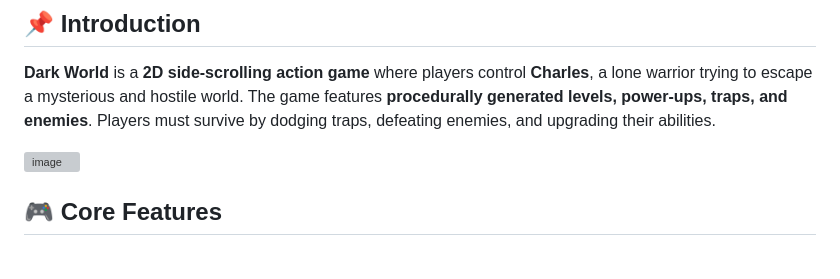
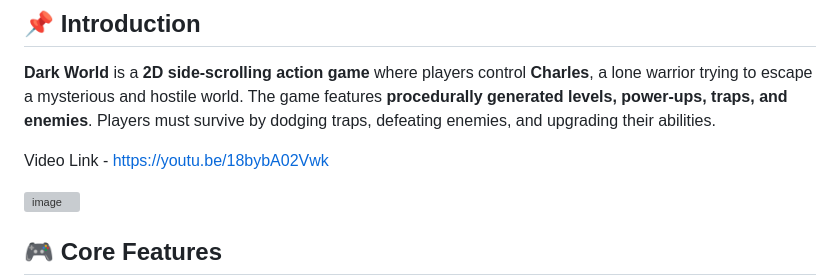
Before and after one commit to Asbaq/Dark_World, a Markdown page: README.md, the part around the change. Drawn GitHub-style; blank space fills up the shorter version; grey boxes are pictures that could not be loaded.

```diff
--- a/README.md
+++ b/README.md
@@ -3,6 +3,8 @@
 
 ## 📌 **Introduction**
 **Dark World** is a **2D side-scrolling action game** where players control **Charles**, a lone warrior trying to escape a mysterious and hostile world. The game features **procedurally generated levels, power-ups, traps, and enemies**. Players must survive by dodging traps, defeating enemies, and upgrading their abilities.
+
+Video Link - https://youtu.be/18bybA02Vwk
 
 ![image](https://github.com/Asbaq/Dark_World/assets/62818241/b54c0133-30f9-4c33-a36c-1ab82f94de83)
 
```
